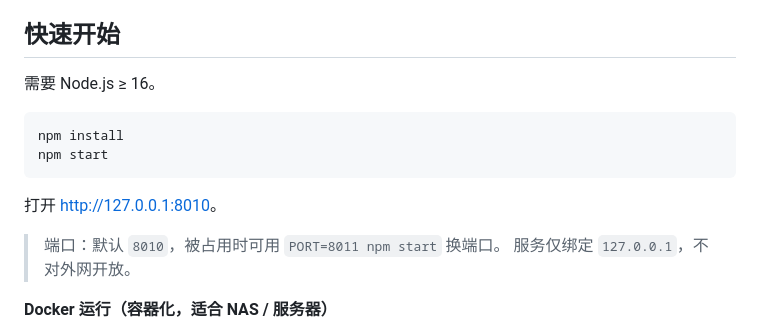
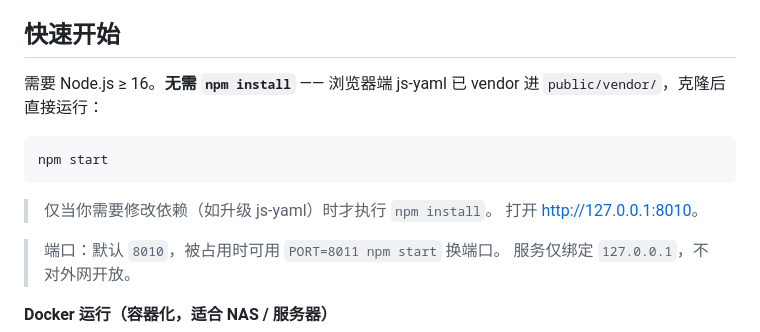
Before and after one commit to raysico/IDLstudio, a Markdown page: README.md, the part around the change. GitHub-like rendering.

Commit message:
1.1.1：README 快速开始更新为免 npm install（js-yaml 已 vendor）

````diff
--- a/README.md
+++ b/README.md
@@ -63,14 +63,14 @@
 
 ## 快速开始
 
-需要 Node.js ≥ 16。
+需要 Node.js ≥ 16。**无需 `npm install`** —— 浏览器端 js-yaml 已 vendor 进 `public/vendor/`，克隆后直接运行：
 
 ```bash
-npm install
 npm start
 ```
 
-打开 <http://127.0.0.1:8010>。
+> 仅当你需要修改依赖（如升级 js-yaml）时才执行 `npm install`。
+> 打开 <http://127.0.0.1:8010>。
 
 > 端口：默认 `8010`，被占用时可用 `PORT=8011 npm start` 换端口。
 > 服务仅绑定 `127.0.0.1`，不对外网开放。
````
